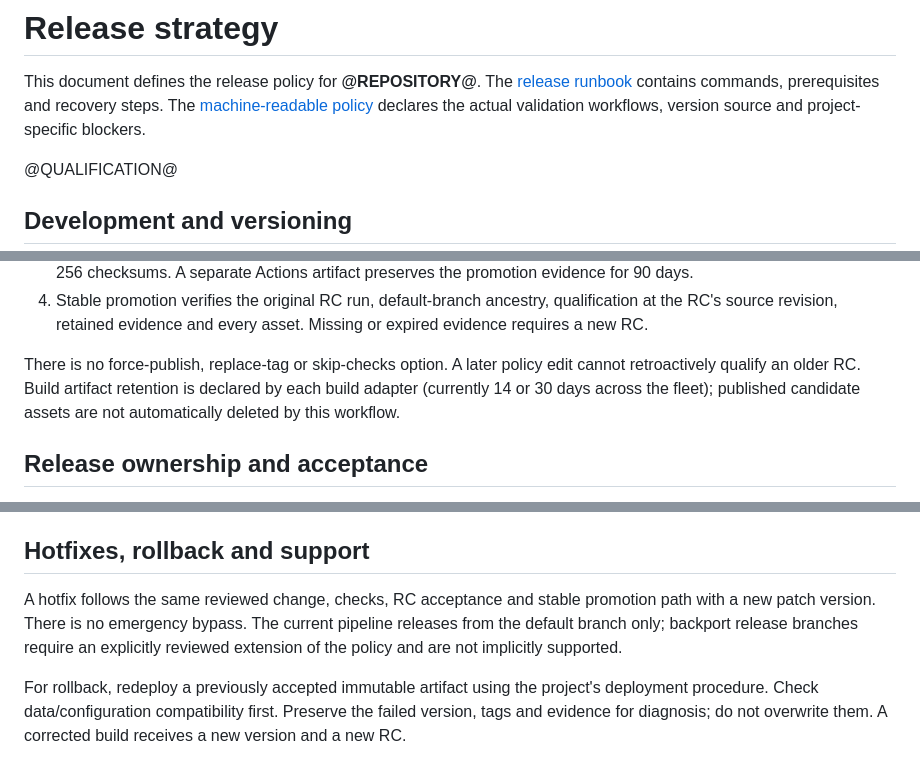
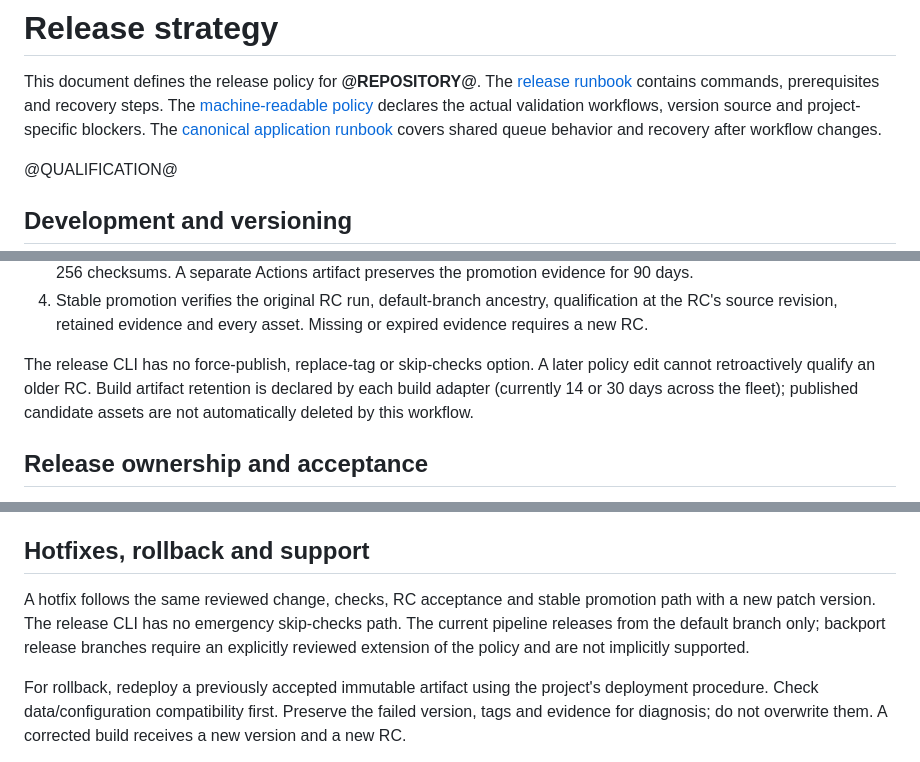
Before and after one commit to victron-venus/venus-os-ci-toolkit, a Markdown page: templates/release-strategy.md, 3 parts joined by grey strips. GitHub-like rendering.

```diff
--- a/templates/release-strategy.md
+++ b/templates/release-strategy.md
@@ -4,7 +4,9 @@
 This document defines the release policy for **@REPOSITORY@**. The
 [release runbook](docs/release-workflow.md) contains commands, prerequisites and
 recovery steps. The [machine-readable policy](.release-policy.json) declares the
-actual validation workflows, version source and project-specific blockers.
+actual validation workflows, version source and project-specific blockers. The
+[canonical application runbook](https://github.com/victron-venus/venus-os-ci-toolkit/blob/main/docs/APPLICATION_RELEASES.md)
+covers shared queue behavior and recovery after workflow changes.
 
 @QUALIFICATION@
 
@@ -60,8 +62,8 @@ base version; the release tag and manifest identify their channel and source.
    qualification at the RC's source revision, retained evidence and every asset.
    Missing or expired evidence requires a new RC.
 
-There is no force-publish, replace-tag or skip-checks option. A later policy edit
-cannot retroactively qualify an older RC. Build artifact retention is declared by
+The release CLI has no force-publish, replace-tag or skip-checks option. A later
+policy edit cannot retroactively qualify an older RC. Build artifact retention is declared by
 each build adapter (currently 14 or 30 days across the fleet);
 published candidate assets are not automatically deleted by this workflow.
 
@@ -105,8 +109,9 @@ trigger production deployment. See the runbook for this repository's adapters.
 ## Hotfixes, rollback and support
 
 A hotfix follows the same reviewed change, checks, RC acceptance and stable
-promotion path with a new patch version. There is no emergency bypass. The current
-pipeline releases from the default branch only; backport release branches require
+promotion path with a new patch version. The release CLI has no emergency
+skip-checks path. The current pipeline releases from the default branch only;
+backport release branches require
 an explicitly reviewed extension of the policy and are not implicitly supported.
 
 For rollback, redeploy a previously accepted immutable artifact using the project's
```
Also changed, not shown: other parts of templates/release-strategy.md (+3 -1 lines), README.md (+1 -1 lines), docs/APPLICATION_RELEASES.md (added, +90 -0 lines).
